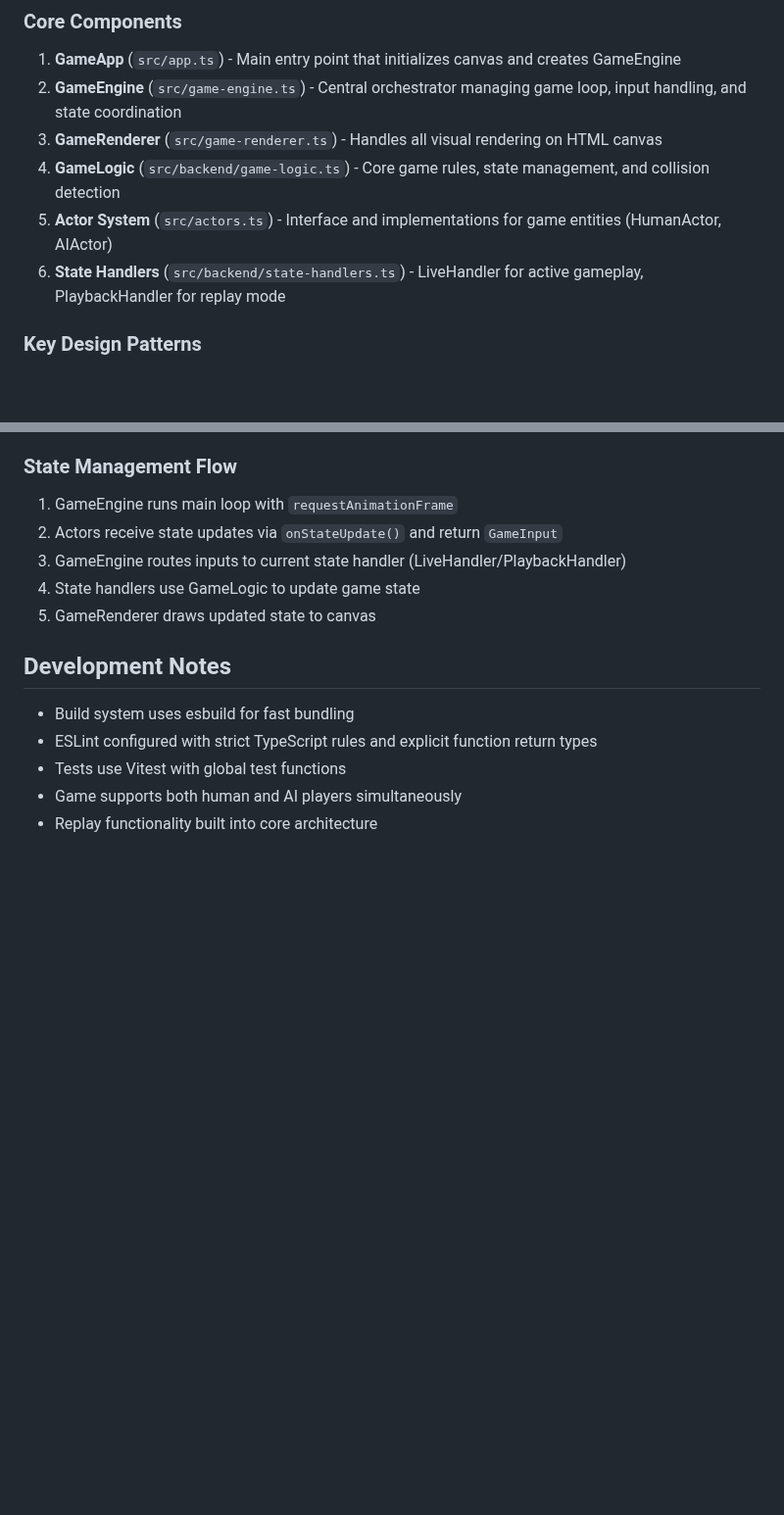
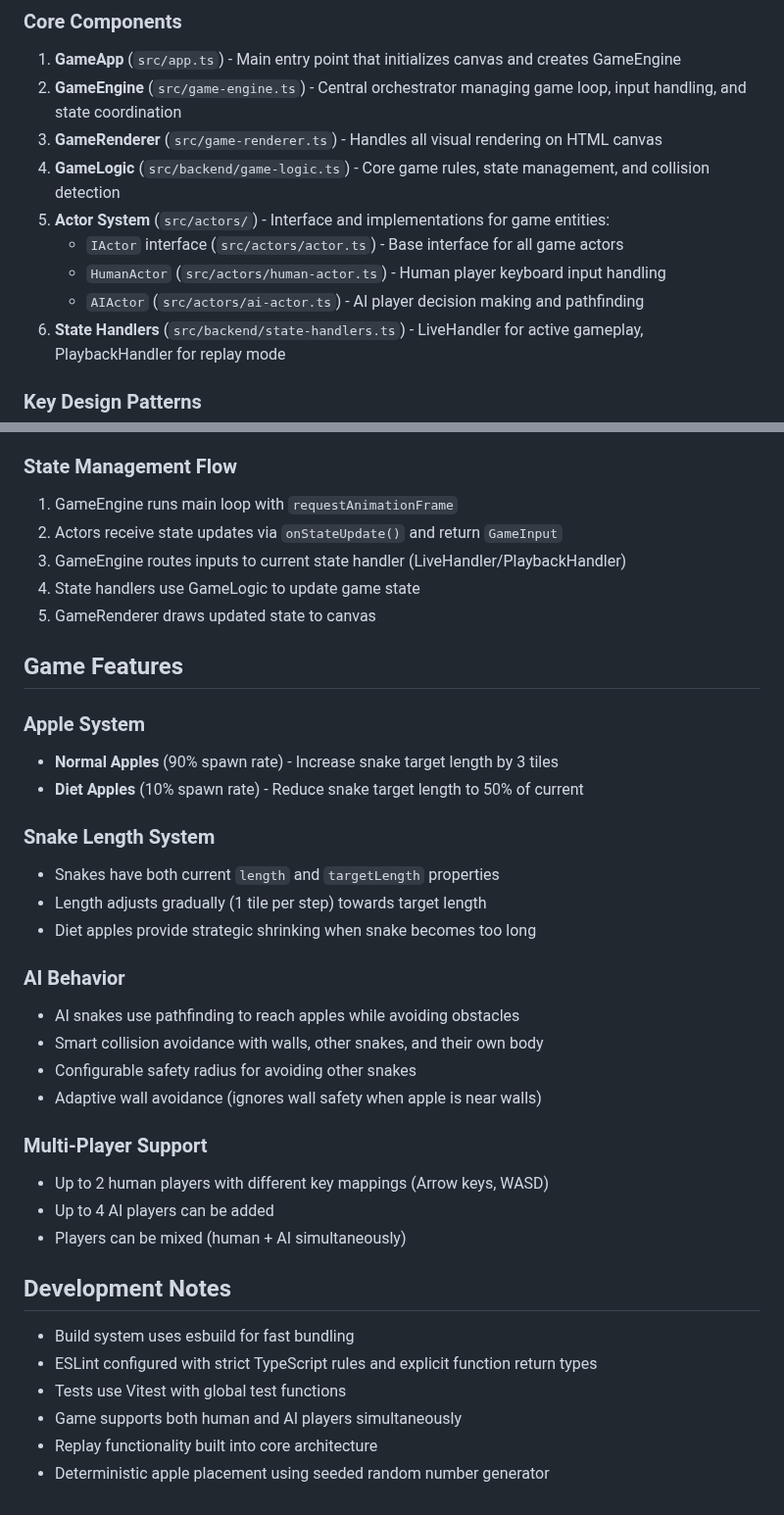
Before and after one commit to liorm/MinuteSnake, a Markdown page: CLAUDE.md, 2 parts joined by grey strips. Shown at 98% size. Drawn GitHub-style; blank space fills up the shorter version.

Commit message:
docs: update CLAUDE.md with current architecture and game features
- Update actor system documentation to reflect modular structure
- Add comprehensive game features section covering apple system, snake length mechanics, AI behavior, and multi-player support
- Document diet apple system and gradual length adjustment
- Add details about AI pathfinding and collision avoidance
- Update development notes with deterministic apple placement info

```diff
--- a/CLAUDE.md
+++ b/CLAUDE.md
@@ -38,7 +38,10 @@ MinuteSnake is a modern Snake game implementation using TypeScript, Canvas API,
 2. **GameEngine** (`src/game-engine.ts`) - Central orchestrator managing game loop, input handling, and state coordination
 3. **GameRenderer** (`src/game-renderer.ts`) - Handles all visual rendering on HTML canvas
 4. **GameLogic** (`src/backend/game-logic.ts`) - Core game rules, state management, and collision detection
-5. **Actor System** (`src/actors.ts`) - Interface and implementations for game entities (HumanActor, AIActor)
+5. **Actor System** (`src/actors/`) - Interface and implementations for game entities:
+   - `IActor` interface (`src/actors/actor.ts`) - Base interface for all game actors
+   - `HumanActor` (`src/actors/human-actor.ts`) - Human player keyboard input handling
+   - `AIActor` (`src/actors/ai-actor.ts`) - AI player decision making and pathfinding
 6. **State Handlers** (`src/backend/state-handlers.ts`) - LiveHandler for active gameplay, PlaybackHandler for replay mode
 
 ### Key Design Patterns
@@ -56,6 +59,28 @@ MinuteSnake is a modern Snake game implementation using TypeScript, Canvas API,
 4. State handlers use GameLogic to update game state
 5. GameRenderer draws updated state to canvas
 
+## Game Features
+
+### Apple System
+- **Normal Apples** (90% spawn rate) - Increase snake target length by 3 tiles
+- **Diet Apples** (10% spawn rate) - Reduce snake target length to 50% of current
+
+### Snake Length System
+- Snakes have both current `length` and `targetLength` properties
+- Length adjusts gradually (1 tile per step) towards target length
+- Diet apples provide strategic shrinking when snake becomes too long
+
+### AI Behavior
+- AI snakes use pathfinding to reach apples while avoiding obstacles
+- Smart collision avoidance with walls, other snakes, and their own body
+- Configurable safety radius for avoiding other snakes
+- Adaptive wall avoidance (ignores wall safety when apple is near walls)
+
+### Multi-Player Support
+- Up to 2 human players with different key mappings (Arrow keys, WASD)
+- Up to 4 AI players can be added
+- Players can be mixed (human + AI simultaneously)
+
 ## Development Notes
 
 - Build system uses esbuild for fast bundling
@@ -63,3 +88,4 @@ MinuteSnake is a modern Snake game implementation using TypeScript, Canvas API,
 - Tests use Vitest with global test functions
 - Game supports both human and AI players simultaneously
 - Replay functionality built into core architecture
+- Deterministic apple placement using seeded random number generator
```
